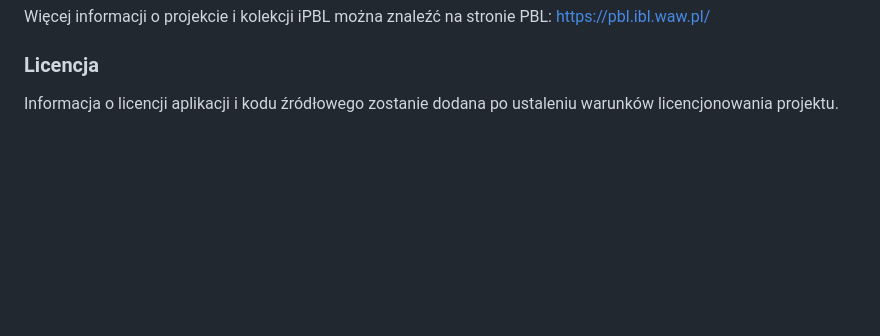
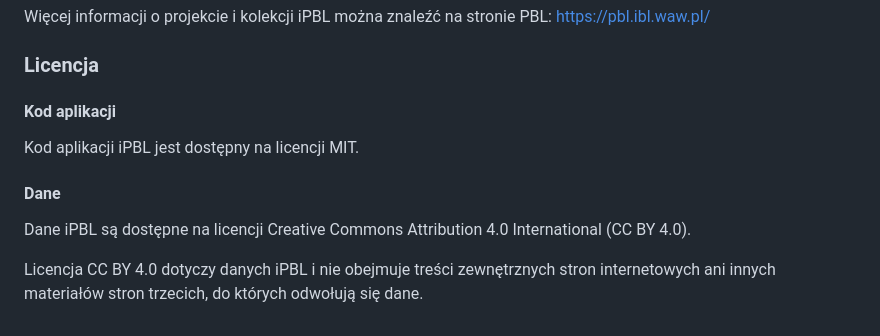
Before and after one commit to polskabibliografialiteracka/iPBL-app, a Markdown page: README.md, the part around the change. GitHub-like rendering; blank space fills up the shorter version.

Commit message:
licencja

```diff
--- a/README.md
+++ b/README.md
@@ -82,4 +82,12 @@ https://pbl.ibl.waw.pl/
 
 ### Licencja
 
-Informacja o licencji aplikacji i kodu źródłowego zostanie dodana po ustaleniu warunków licencjonowania projektu.
+#### Kod aplikacji
+
+Kod aplikacji iPBL jest dostępny na licencji MIT.
+
+#### Dane
+
+Dane iPBL są dostępne na licencji Creative Commons Attribution 4.0 International (CC BY 4.0).
+
+Licencja CC BY 4.0 dotyczy danych iPBL i nie obejmuje treści zewnętrznych stron internetowych ani innych materiałów stron trzecich, do których odwołują się dane.
```
